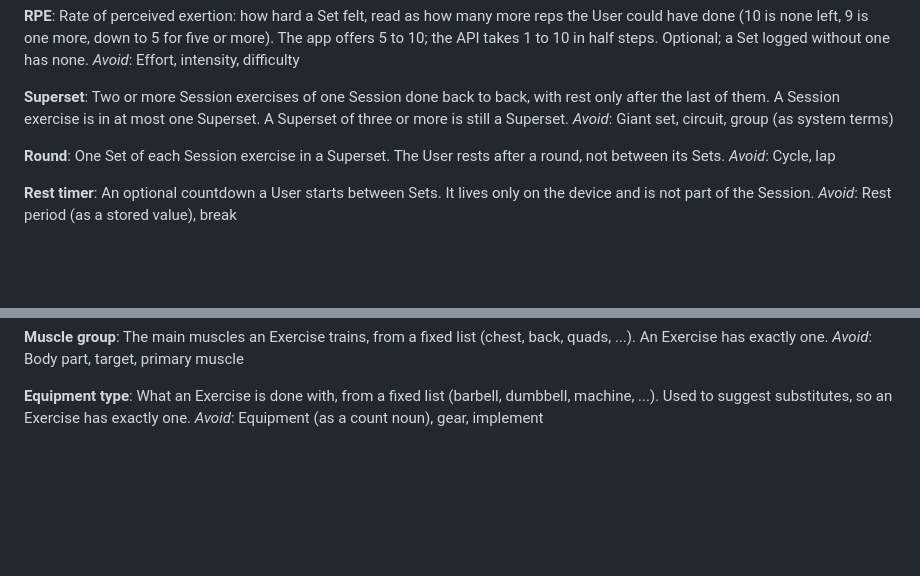
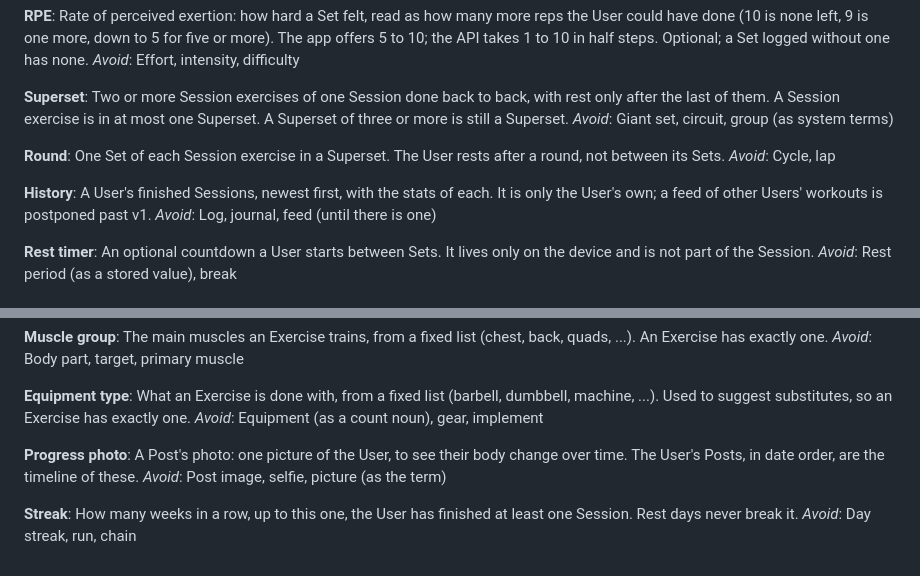
Before and after one commit to KolesnikovP/fitness_app, a Markdown page: CONTEXT.md, 2 parts joined by grey strips. GitHub-like rendering; blank space fills up the shorter version.

```diff
--- a/CONTEXT.md
+++ b/CONTEXT.md
@@ -64,6 +64,10 @@ _Avoid_: Giant set, circuit, group (as system terms)
 One Set of each Session exercise in a Superset. The User rests after a round, not between its Sets.
 _Avoid_: Cycle, lap
 
+**History**:
+A User's finished Sessions, newest first, with the stats of each. It is only the User's own; a feed of other Users' workouts is postponed past v1.
+_Avoid_: Log, journal, feed (until there is one)
+
 **Rest timer**:
 An optional countdown a User starts between Sets. It lives only on the device and is not part of the Session.
 _Avoid_: Rest period (as a stored value), break
@@ -115,3 +119,11 @@ _Avoid_: Body part, target, primary muscle
 **Equipment type**:
 What an Exercise is done with, from a fixed list (barbell, dumbbell, machine, ...). Used to suggest substitutes, so an Exercise has exactly one.
 _Avoid_: Equipment (as a count noun), gear, implement
+
+**Progress photo**:
+A Post's photo: one picture of the User, to see their body change over time. The User's Posts, in date order, are the timeline of these.
+_Avoid_: Post image, selfie, picture (as the term)
+
+**Streak**:
+How many weeks in a row, up to this one, the User has finished at least one Session. Rest days never break it.
+_Avoid_: Day streak, run, chain
```
Also changed, not shown: docs/adr/0007-stats-and-records-computed-from-sets.md (added, +10 -0 lines).
